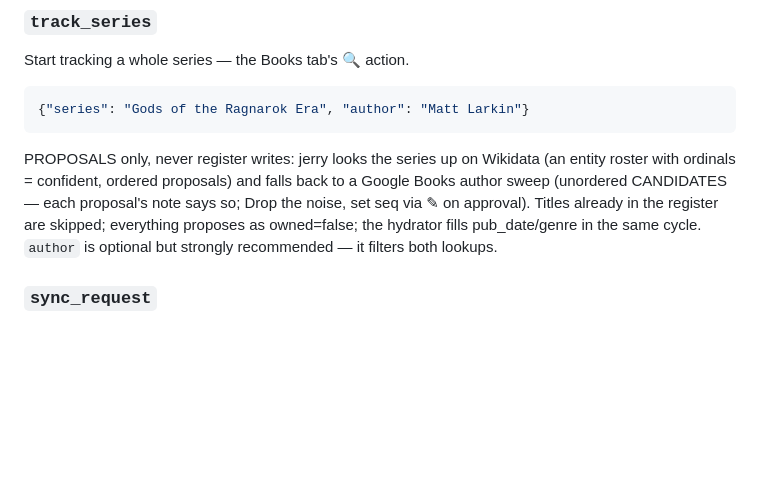
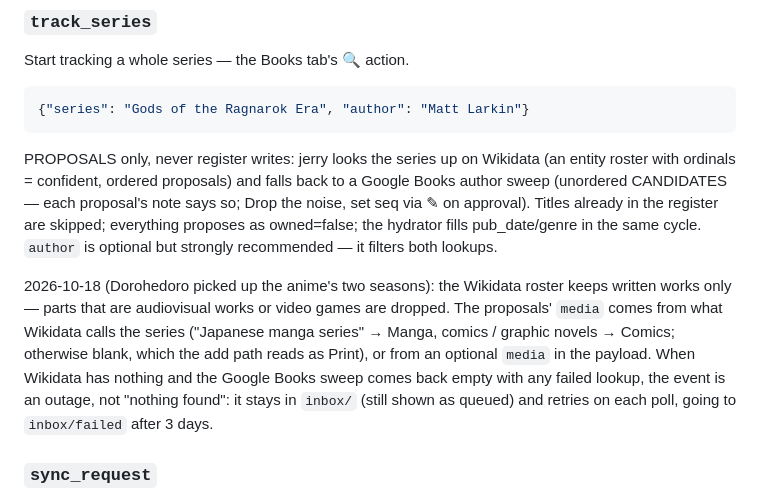
Before and after one commit to basdhaweio/bookDashboards, a Markdown page: docs/INBOX.md, the part around the change. Drawn GitHub-style; blank space fills up the shorter version.

Commit message:
INBOX: track_series keeps written works only, tags manga, retries Google Books outages
Dorohedoro's track proposed the anime's two seasons: Wikidata's manga entry
files no volumes, the anime files its seasons, and nothing checked that the
parts were books. Audiovisual works and video games are now dropped, media
comes from Wikidata's description, and an empty sweep with failed lookups
waits in the inbox instead of reporting nothing found.

Co-Authored-By: Claude Opus 5.5 <noreply@anthropic.com>

```diff
--- a/docs/INBOX.md
+++ b/docs/INBOX.md
@@ -276,6 +276,16 @@ each proposal's note says so; Drop the noise, set seq via ✎ on approval).
 Titles already in the register are skipped; everything proposes as
 owned=false; the hydrator fills pub_date/genre in the same cycle. `author`
 is optional but strongly recommended — it filters both lookups.
+
+2026-10-18 (Dorohedoro picked up the anime's two seasons): the Wikidata
+roster keeps written works only — parts that are audiovisual works or video
+games are dropped. The proposals' `media` comes from what Wikidata calls
+the series ("Japanese manga series" → Manga, comics / graphic novels →
+Comics; otherwise blank, which the add path reads as Print), or from an
+optional `media` in the payload. When Wikidata has nothing and the Google
+Books sweep comes back empty with any failed lookup, the event is an
+outage, not "nothing found": it stays in `inbox/` (still shown as queued)
+and retries on each poll, going to `inbox/failed` after 3 days.
 
 ### `sync_request`
 Ask jerry to pull an external source now. Results arrive as PROPOSALS on the
```
